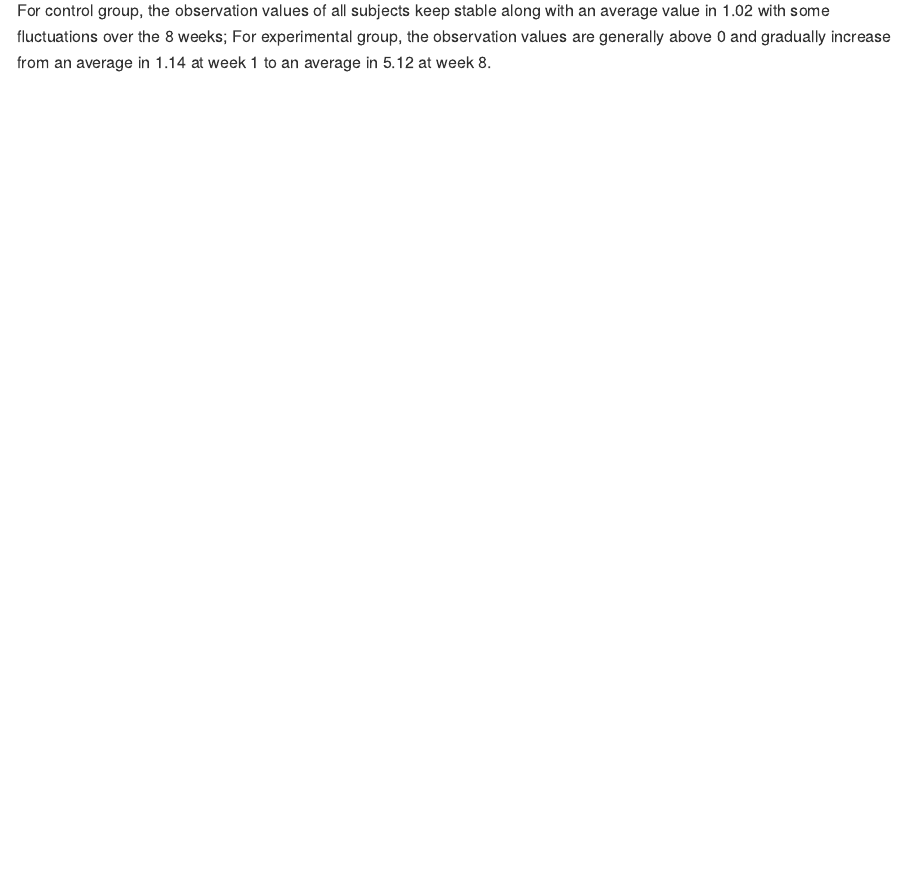
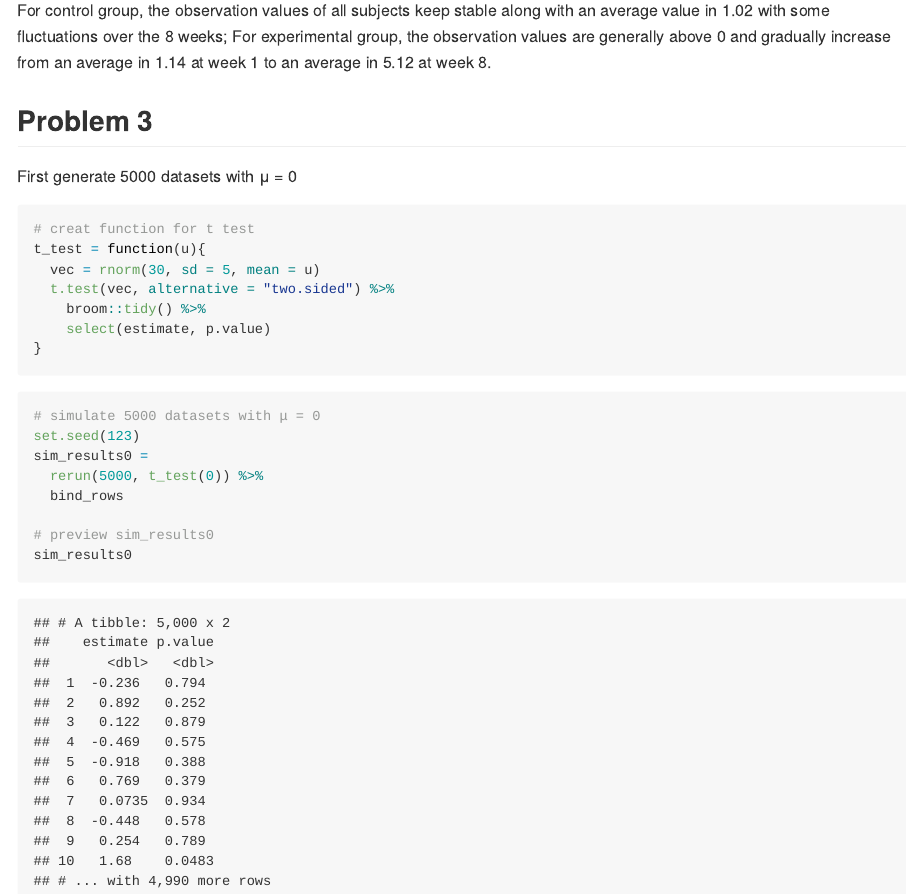
Before and after one commit to wc2750/p8105_hw5_wc2750, an R Markdown document (p8105_hw5_wc2750.Rmd): the page in a window 1100 px wide, from 4140 px down. The pictures show the output file p8105_hw5_wc2750.md that the author committed with the source, drawn offline in the style of GitHub.

Commit message:
Commit Problem 3 - generate 5000 datasets with μ = 0

````diff
--- a/p8105_hw5_wc2750.Rmd
+++ b/p8105_hw5_wc2750.Rmd
@@ -124,3 +124,26 @@ cohort_df %>%
 ```
 
 For control group, the observation values of all subjects keep stable along with an average value in `r cohort_df %>% pivot_longer(week_1:week_8,names_to = "week", values_to = "observation") %>% filter(arm == "control") %>% summarize(average = mean(observation)) %>% pull(average) %>% round(2)`  with some fluctuations over the 8 weeks; For experimental group, the observation values are generally above 0 and gradually increase from an average in `r cohort_df %>% filter(arm == "experimental") %>% summarize(average = mean(week_1)) %>% pull(average) %>% round(2)` at week 1 to an average in `r cohort_df %>% filter(arm == "experimental") %>% summarize(average = mean(week_8)) %>% pull(average) %>% round(2)` at week 8.
+
+## Problem 3
+First generate 5000 datasets with μ = 0
+```{r}
+# creat function for t test
+t_test = function(u){
+  vec = rnorm(30, sd = 5, mean = u)
+  t.test(vec, alternative = "two.sided") %>%
+    broom::tidy() %>%
+    select(estimate, p.value)
+}
+```
+
+```{r}
+# simulate 5000 datasets with μ = 0
+set.seed(123)
+sim_results0 =
+  rerun(5000, t_test(0)) %>%
+  bind_rows
+
+# preview sim_results0
+sim_results0
+```
````
Also changed, not shown: p8105_hw5_wc2750.md.
